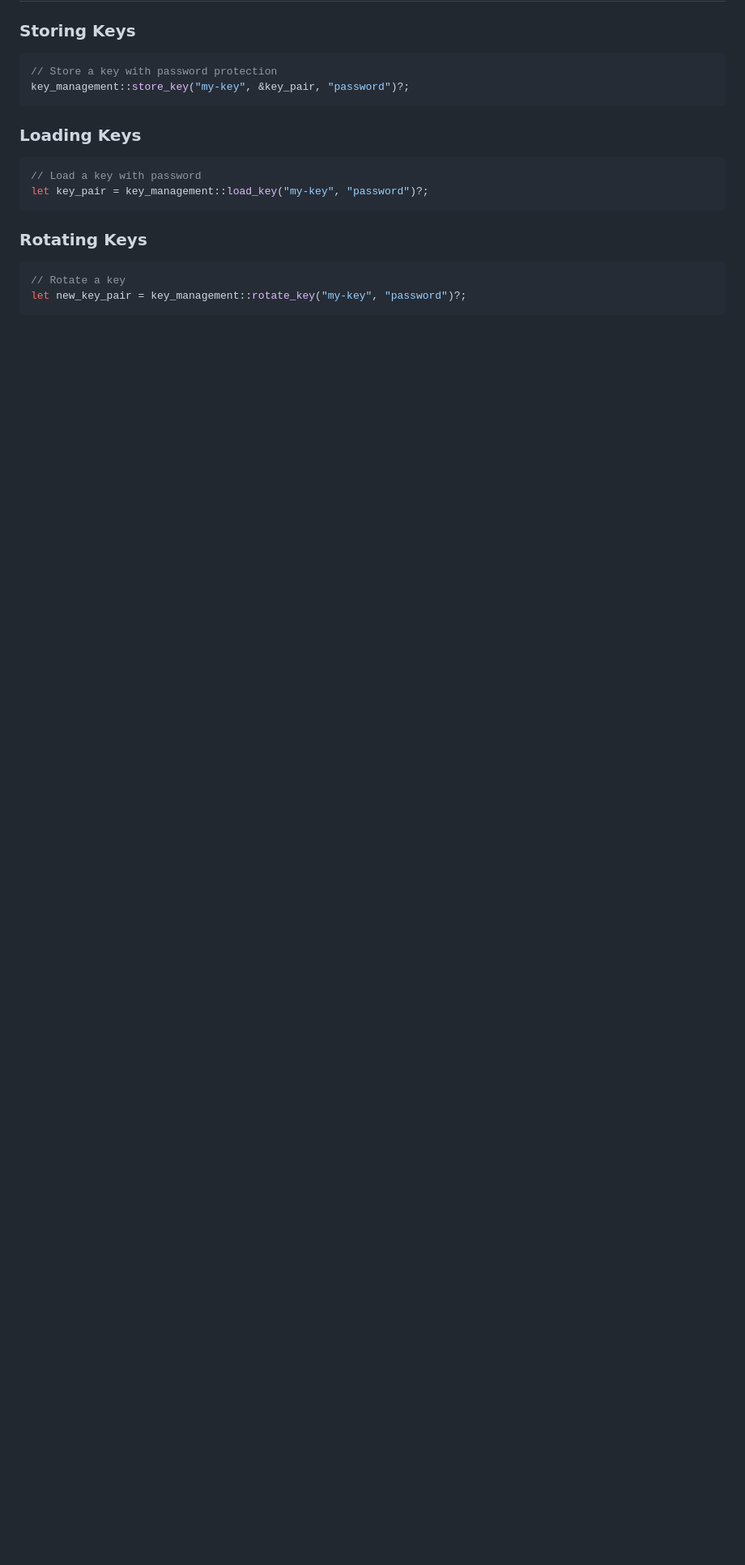
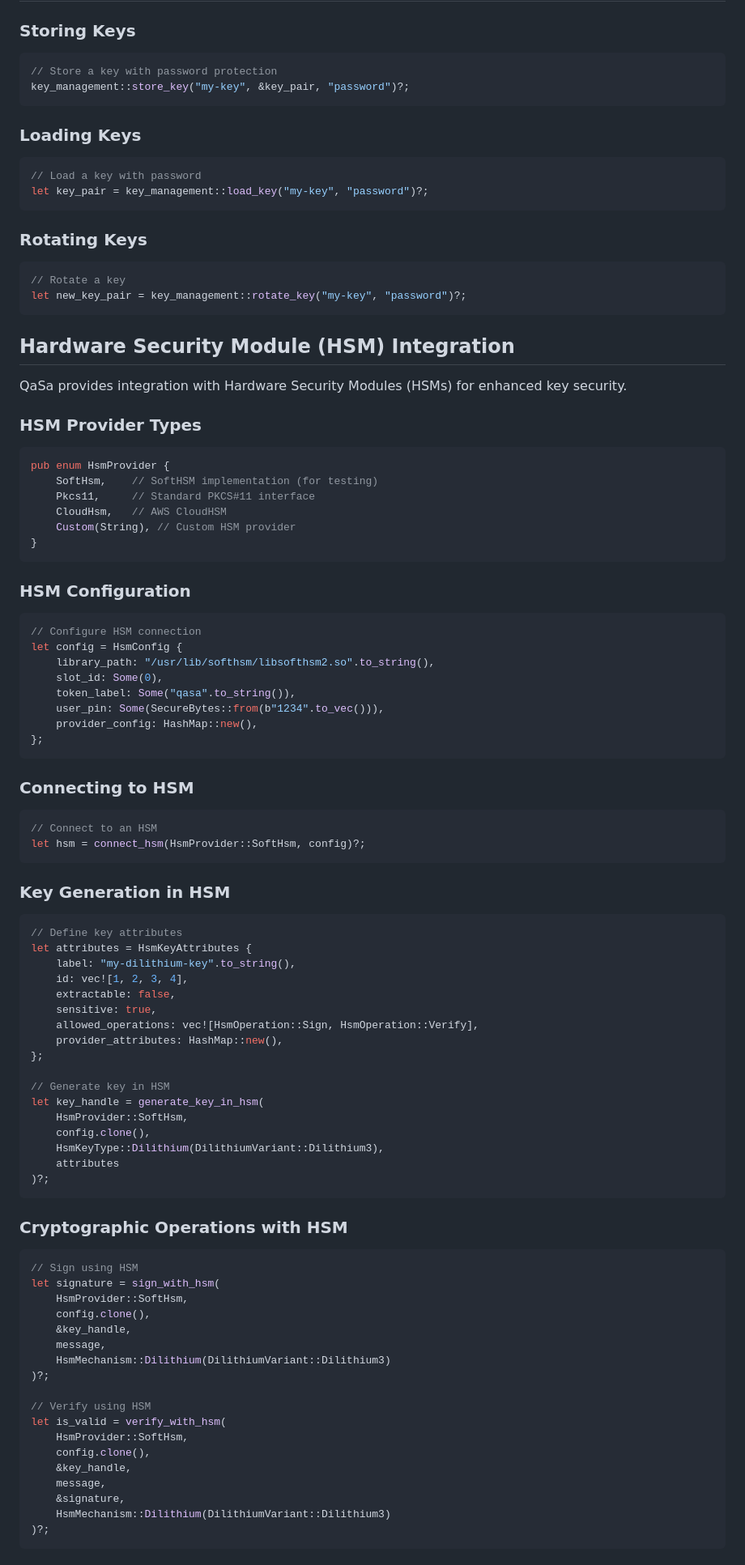
Before and after one commit to Djwarf/Qasa, a Markdown page: docs/api/crypto_api.md, the part around one of its changes. Shown at 81% size. Drawn GitHub-style; blank space fills up the shorter version.

````diff
--- a/docs/api/crypto_api.md
+++ b/docs/api/crypto_api.md
@@ -214,3 +225,83 @@ let key_pair = key_management::load_key("my-key", "password")?;
 let new_key_pair = key_management::rotate_key("my-key", "password")?;
 ```
 
+## Hardware Security Module (HSM) Integration
+
+QaSa provides integration with Hardware Security Modules (HSMs) for enhanced key security.
+
+### HSM Provider Types
+
+```rust
+pub enum HsmProvider {
+    SoftHsm,    // SoftHSM implementation (for testing)
+    Pkcs11,     // Standard PKCS#11 interface
+    CloudHsm,   // AWS CloudHSM
+    Custom(String), // Custom HSM provider
+}
+```
+
+### HSM Configuration
+
+```rust
+// Configure HSM connection
+let config = HsmConfig {
+    library_path: "/usr/lib/softhsm/libsofthsm2.so".to_string(),
+    slot_id: Some(0),
+    token_label: Some("qasa".to_string()),
+    user_pin: Some(SecureBytes::from(b"1234".to_vec())),
+    provider_config: HashMap::new(),
+};
+```
+
+### Connecting to HSM
+
+```rust
+// Connect to an HSM
+let hsm = connect_hsm(HsmProvider::SoftHsm, config)?;
+```
+
+### Key Generation in HSM
+
+```rust
+// Define key attributes
+let attributes = HsmKeyAttributes {
+    label: "my-dilithium-key".to_string(),
+    id: vec![1, 2, 3, 4],
+    extractable: false,
+    sensitive: true,
+    allowed_operations: vec![HsmOperation::Sign, HsmOperation::Verify],
+    provider_attributes: HashMap::new(),
+};
+
+// Generate key in HSM
+let key_handle = generate_key_in_hsm(
+    HsmProvider::SoftHsm,
+    config.clone(),
+    HsmKeyType::Dilithium(DilithiumVariant::Dilithium3),
+    attributes
+)?;
+```
+
+### Cryptographic Operations with HSM
+
+```rust
+// Sign using HSM
+let signature = sign_with_hsm(
+    HsmProvider::SoftHsm,
+    config.clone(),
+    &key_handle,
+    message,
+    HsmMechanism::Dilithium(DilithiumVariant::Dilithium3)
+)?;
+
+// Verify using HSM
+let is_valid = verify_with_hsm(
+    HsmProvider::SoftHsm,
+    config.clone(),
+    &key_handle,
+    message,
+    &signature,
+    HsmMechanism::Dilithium(DilithiumVariant::Dilithium3)
+)?;
+```
+
````
Also changed, not shown: other parts of docs/api/crypto_api.md (+166 -1 lines).
